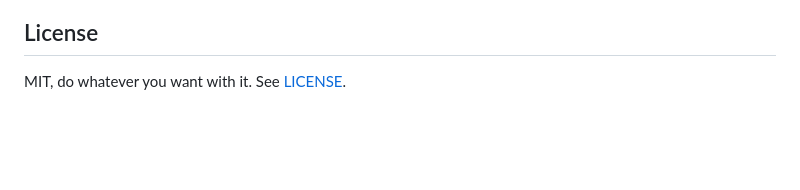
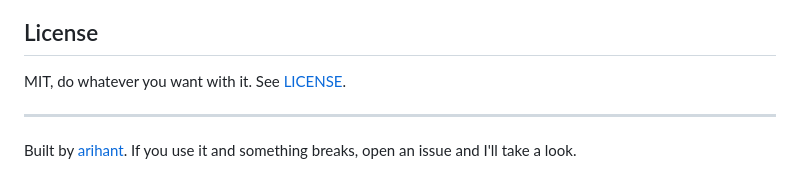
Before and after one commit to arihantslittlecave/screen-timer-for-windows, a Markdown page: README.md, the part around the change. Drawn GitHub-style; blank space fills up the shorter version.

Commit message:
Add a short footer to the README

```diff
--- a/README.md
+++ b/README.md
@@ -103,3 +103,8 @@ bundled browser.
 ## License
 
 MIT, do whatever you want with it. See [LICENSE](LICENSE).
+
+---
+
+Built by [arihant](https://github.com/arihantslittlecave). If you use it and
+something breaks, open an issue and I'll take a look.
```
